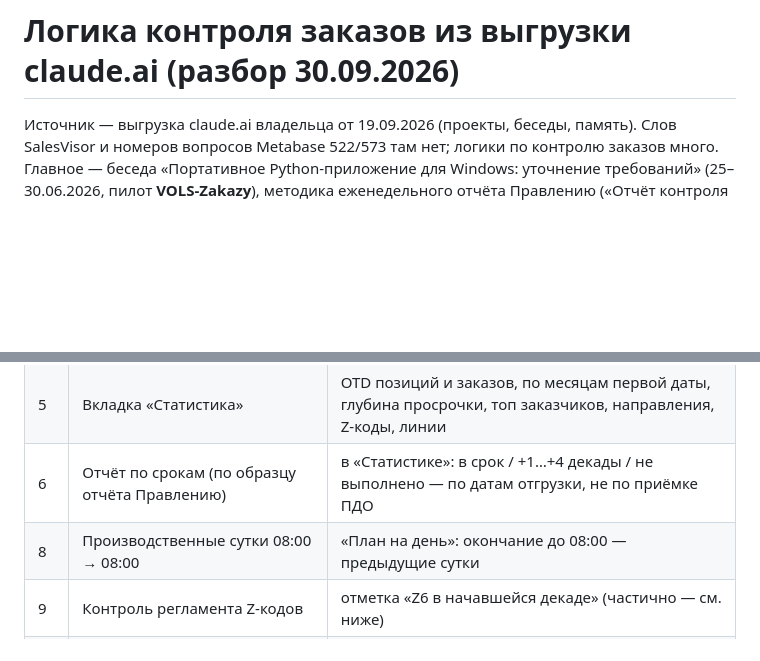
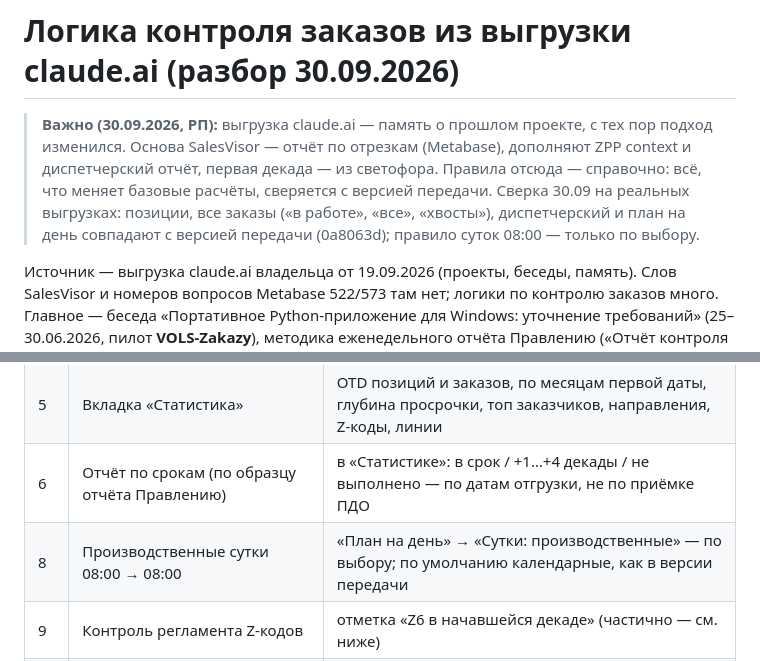
Before and after one commit to fedoseevyaroslav90/SalesVisor, a Markdown page: docs/logika-iz-vygruzki-claude.md, 2 parts joined by grey strips. Rendered like a GitHub page; blank space fills up the shorter version.

Commit message:
docs: выгрузка claude.ai — справочно; сверка с версией передачи
Co-Authored-By: Claude Opus 5.5 <noreply@anthropic.com>

```diff
--- a/docs/logika-iz-vygruzki-claude.md
+++ b/docs/logika-iz-vygruzki-claude.md
@@ -1,4 +1,10 @@
 # Логика контроля заказов из выгрузки claude.ai (разбор 30.09.2026)
+
+> **Важно (30.09.2026, РП):** выгрузка claude.ai — память о прошлом проекте, с тех пор подход изменился. Основа
+> SalesVisor — отчёт по отрезкам (Metabase), дополняют ZPP context и диспетчерский отчёт, первая декада — из
+> светофора. Правила отсюда — справочно: всё, что меняет базовые расчёты, сверяется с версией передачи.
+> Сверка 30.09 на реальных выгрузках: позиции, все заказы («в работе», «все», «хвосты»), диспетчерский и план на
+> день совпадают с версией передачи (0a8063d); правило суток 08:00 — только по выбору.
 
 Источник — выгрузка claude.ai владельца от 19.09.2026 (проекты, беседы, память). Слов SalesVisor и номеров
 вопросов Metabase 522/573 там нет; логики по контролю заказов много. Главное — беседа «Портативное Python-приложение
@@ -34,7 +40,7 @@
 | 4 | Настройка столбцов | «Столбцы» — видимость, за сотрудником (порядок и ширина — не сделаны) |
 | 5 | Вкладка «Статистика» | OTD позиций и заказов, по месяцам первой даты, глубина просрочки, топ заказчиков, направления, Z-коды, линии |
 | 6 | Отчёт по срокам (по образцу отчёта Правлению) | в «Статистике»: в срок / +1…+4 декады / не выполнено — по датам отгрузки, не по приёмке ПДО |
-| 8 | Производственные сутки 08:00 → 08:00 | «План на день»: окончание до 08:00 — предыдущие сутки |
+| 8 | Производственные сутки 08:00 → 08:00 | «План на день» → «Сутки: производственные» — по выбору; по умолчанию календарные, как в версии передачи |
 | 9 | Контроль регламента Z-кодов | отметка «Z6 в начавшейся декаде» (частично — см. ниже) |
 | 11 | Лента изменений | события «новая позиция», «смена причины отклонения» (Z → пусто); окно 15 дней |
 | 12 | Порог договоров | отметка «опоздание больше 30 дн.» и предупреждение в карточке (СТП 02-2-01) |
```
